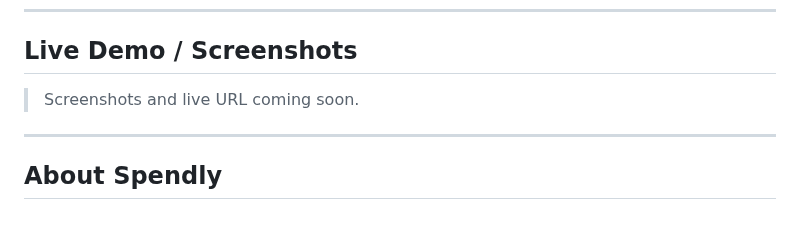
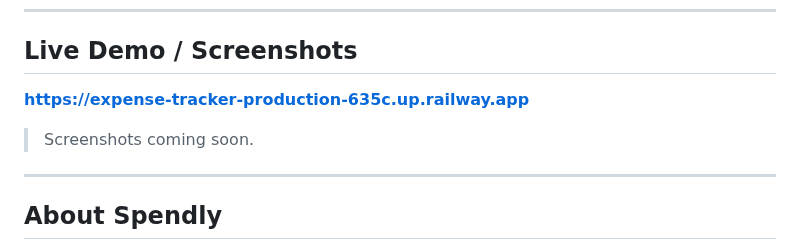
Before and after one commit to shagun008/spendly, a Markdown page: README.md, the part around the change. GitHub-like rendering; blank space fills up the shorter version.

Commit message:
docs: add live Railway URL to readme demo section
Co-authored-by: Shagun Bhardwaj <shagunbhardwaj@Shaguns-Laptop.local>

```diff
--- a/README.md
+++ b/README.md
@@ -20,7 +20,9 @@ This project is a proof of concept for AI-assisted software delivery — a repea
 
 ## Live Demo / Screenshots
 
-> Screenshots and live URL coming soon.
+**[https://expense-tracker-production-635c.up.railway.app](https://expense-tracker-production-635c.up.railway.app)**
+
+> Screenshots coming soon.
 
 ---
 
```
